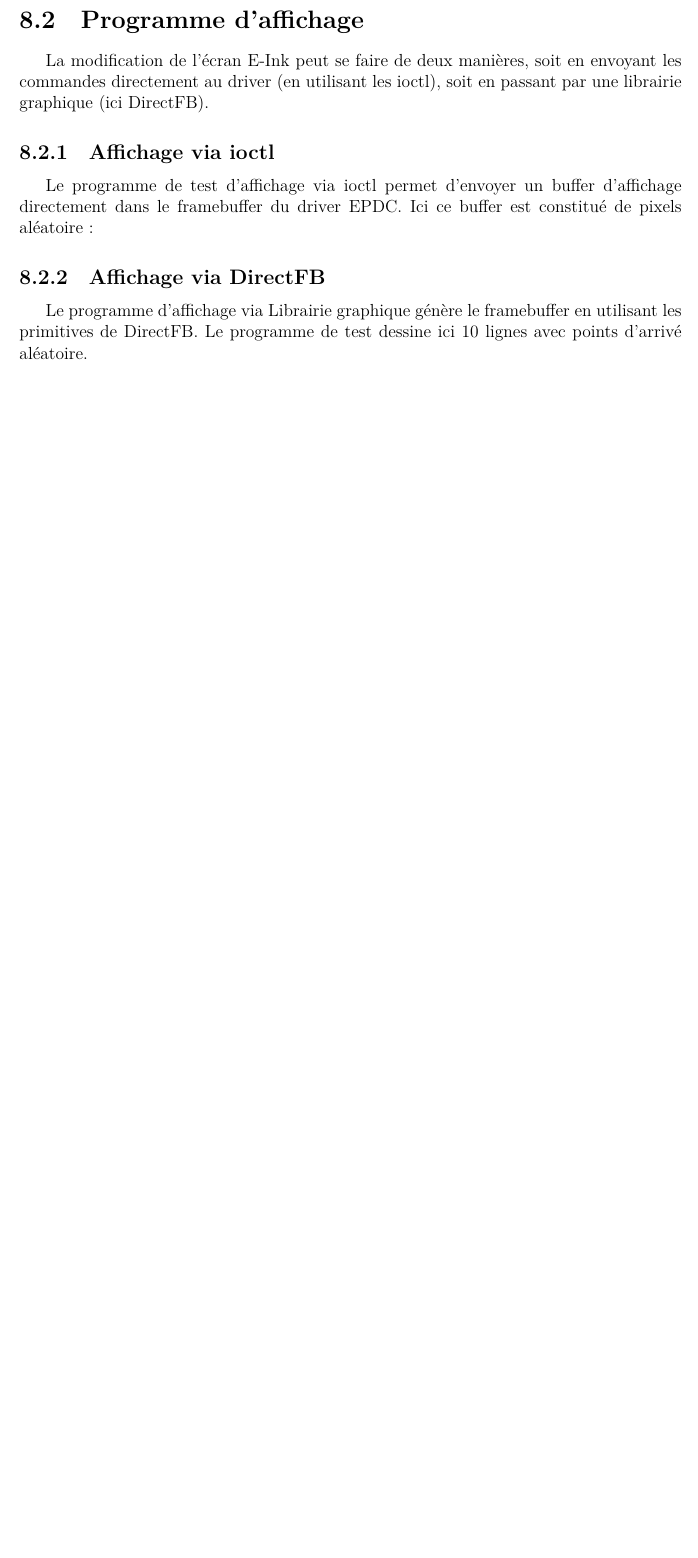
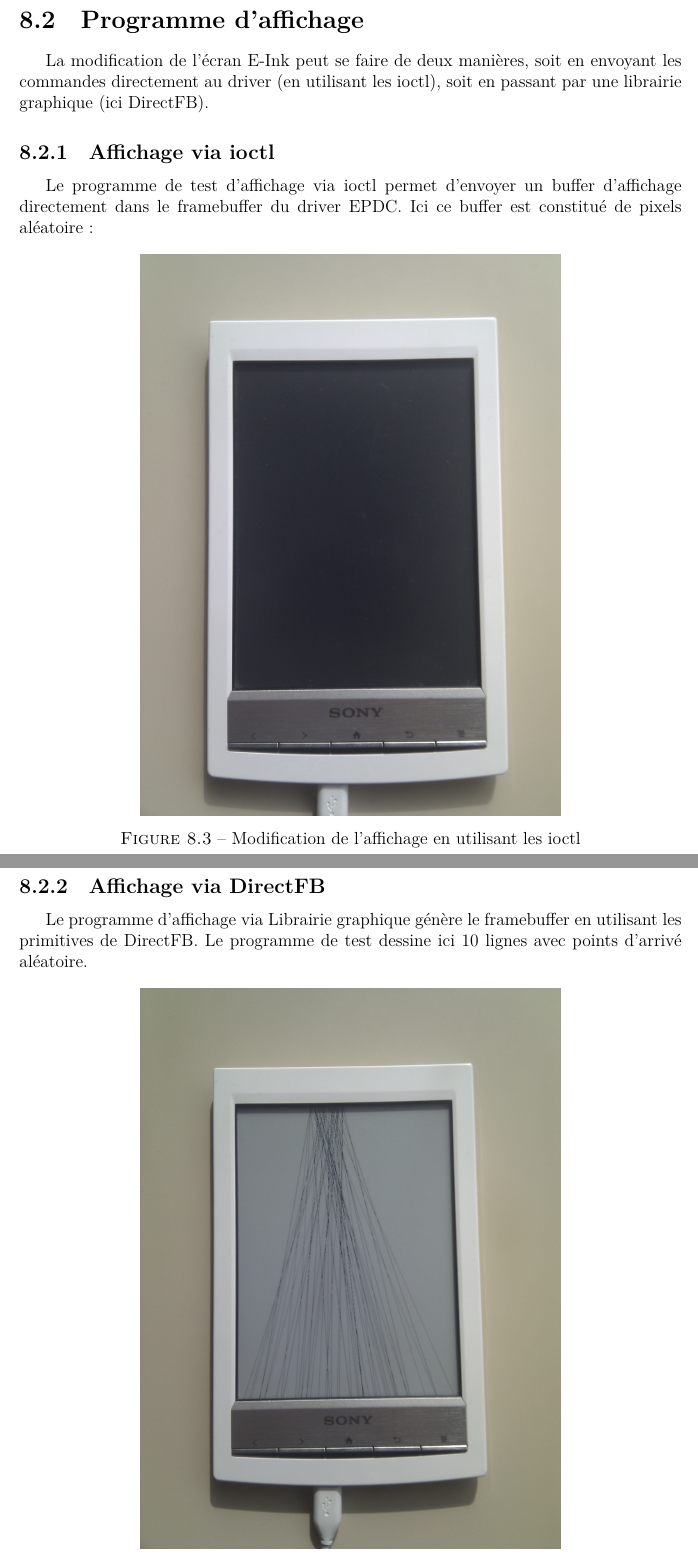
Before and after one commit to jordan-fontorbe/TER, a LaTeX document (Rapport-final/Rapport-TER.tex, which reads Rapport-final/exemplelogfinal.tex): part of page 24 of 47 before the commit and two parts of pages 24 and 25 of 48 after it, the two joined at a grey line, cut so that both start at the same text, the shorter picture padded with empty space. Compiled offline with XeLaTeX.

Commit message:
ajout des capture d'ecran d'affichage

```diff
--- a/Rapport-final/exemplelogfinal.tex
+++ b/Rapport-final/exemplelogfinal.tex
@@ -49,11 +49,24 @@ Le programme de test d'affichage via ioctl permet d'envoyer un buffer d'affichag
 Ici ce buffer est constitué de pixels aléatoire :
 %capture d'écran get_temp
 
+	\begin{figure}[h!]
+		\begin{center}
+			\includegraphics[scale=0.15]{screen_get_temp.jpg}
+			 \caption{Modification de l'affichage en utilisant les ioctl}
+		\end{center}
+	\end{figure}
 \subsection{Affichage via DirectFB}
 
 Le programme d'affichage via Librairie graphique génère le framebuffer en utilisant les primitives de DirectFB.
 Le programme de test dessine ici 10 lignes avec points d'arrivé aléatoire.
 
+	\begin{figure}[h!]
+		\begin{center}
+			\includegraphics[scale=0.15]{screen_direct.jpg}
+			\caption{modification de l'affichage en utilisant DirectFB}
+		\end{center}
+	\end{figure}
+
 %capture direct
 % 2 : programme d'affichage
 %exemple de fonctionnement
```
Also changed, not shown: Rapport-final/screen_direct.jpg (added), Rapport-final/screen_get_temp.jpg (added).
